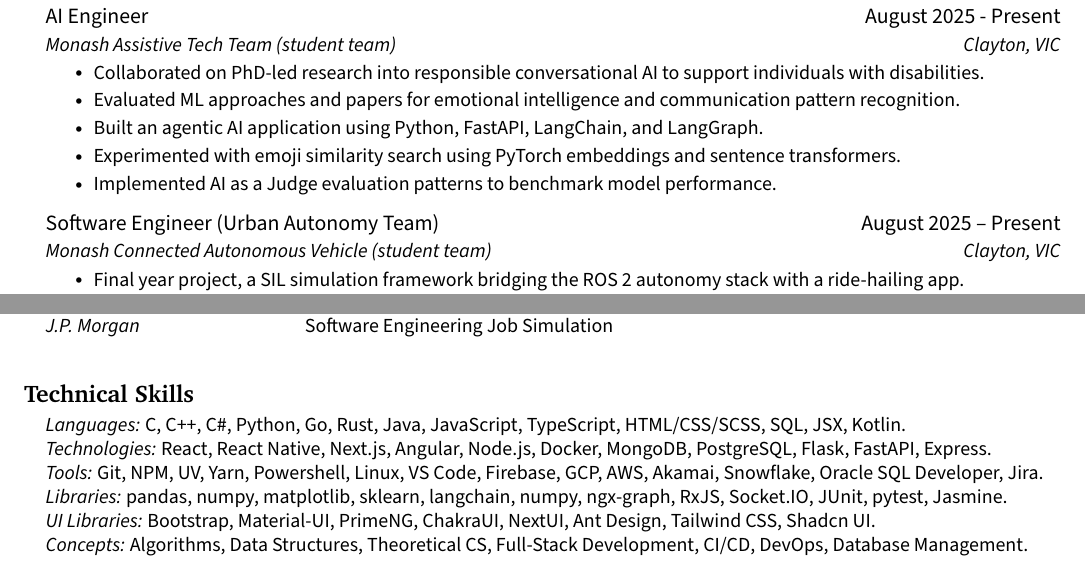
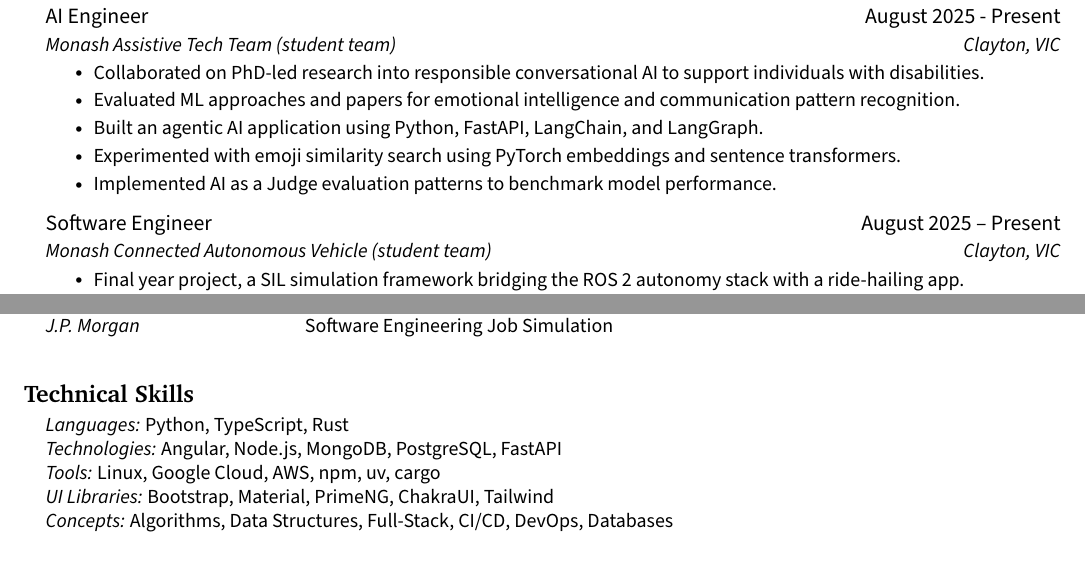
Before and after one commit to jenul-ferdinand/resume, a LaTeX CV (resume.tex): two parts of page 2 of 2, joined at a grey line, cut so that both start at the same text. Compiled offline with pdfLaTeX.

Commit message:
refactor(skills): specialised and condensed skills

```diff
--- a/resume.tex
+++ b/resume.tex
@@ -239,7 +239,7 @@
 
     % ! Monash Connected Autonomous Vehicle
     \resumeSubheading
-    {Software Engineer (Urban Autonomy Team)}{August 2025 -- Present}
+    {Software Engineer}{August 2025 -- Present}
     {Monash Connected Autonomous Vehicle (student team)}{Clayton, VIC}
       \resumeItemListStart
         \resumeItem{Final year project, a SIL simulation framework bridging the ROS 2 autonomy stack with a ride-hailing app.}
@@ -309,12 +309,11 @@
 \section{\textbf{Technical Skills}}
  \begin{itemize}[leftmargin=0.15in, label={}]
     \small{\item{
-     \textit{Languages:}{ C, C++, C\#, Python, Go, Rust, Java, JavaScript, TypeScript, HTML/CSS/SCSS, SQL, JSX, Kotlin.} \\
-     \textit{Technologies:}{ React, React Native, Next.js, Angular, Node.js, Docker, MongoDB, PostgreSQL, Flask, FastAPI, Express.} \\
-     \textit{Tools:}{ Git, NPM, UV, Yarn, Powershell, Linux, VS Code, Firebase, GCP, AWS, Akamai, Snowflake, Oracle SQL Developer, Jira.} \\
-     \textit{Libraries:}{ pandas, numpy, matplotlib, sklearn, langchain, numpy, ngx-graph, RxJS, Socket.IO, JUnit, pytest, Jasmine.} \\
-     \textit{UI Libraries:}{ Bootstrap, Material-UI, PrimeNG, ChakraUI, NextUI, Ant Design, Tailwind CSS, Shadcn UI.} \\
-     \textit{Concepts:}{ Algorithms, Data Structures, Theoretical CS, Full-Stack Development, CI/CD, DevOps, Database Management.}
+     \textit{Languages:}{ Python, TypeScript, Rust}\\
+     \textit{Technologies:}{ Angular, Node.js, MongoDB, PostgreSQL, FastAPI}\\
+     \textit{Tools:}{ Linux, Google Cloud, AWS, npm, uv, cargo}\\
+     \textit{UI Libraries:}{ Bootstrap, Material, PrimeNG, ChakraUI, Tailwind}\\
+     \textit{Concepts:}{ Algorithms, Data Structures, Full-Stack, CI/CD, DevOps, Databases}
     }}
  \end{itemize}
 
```
